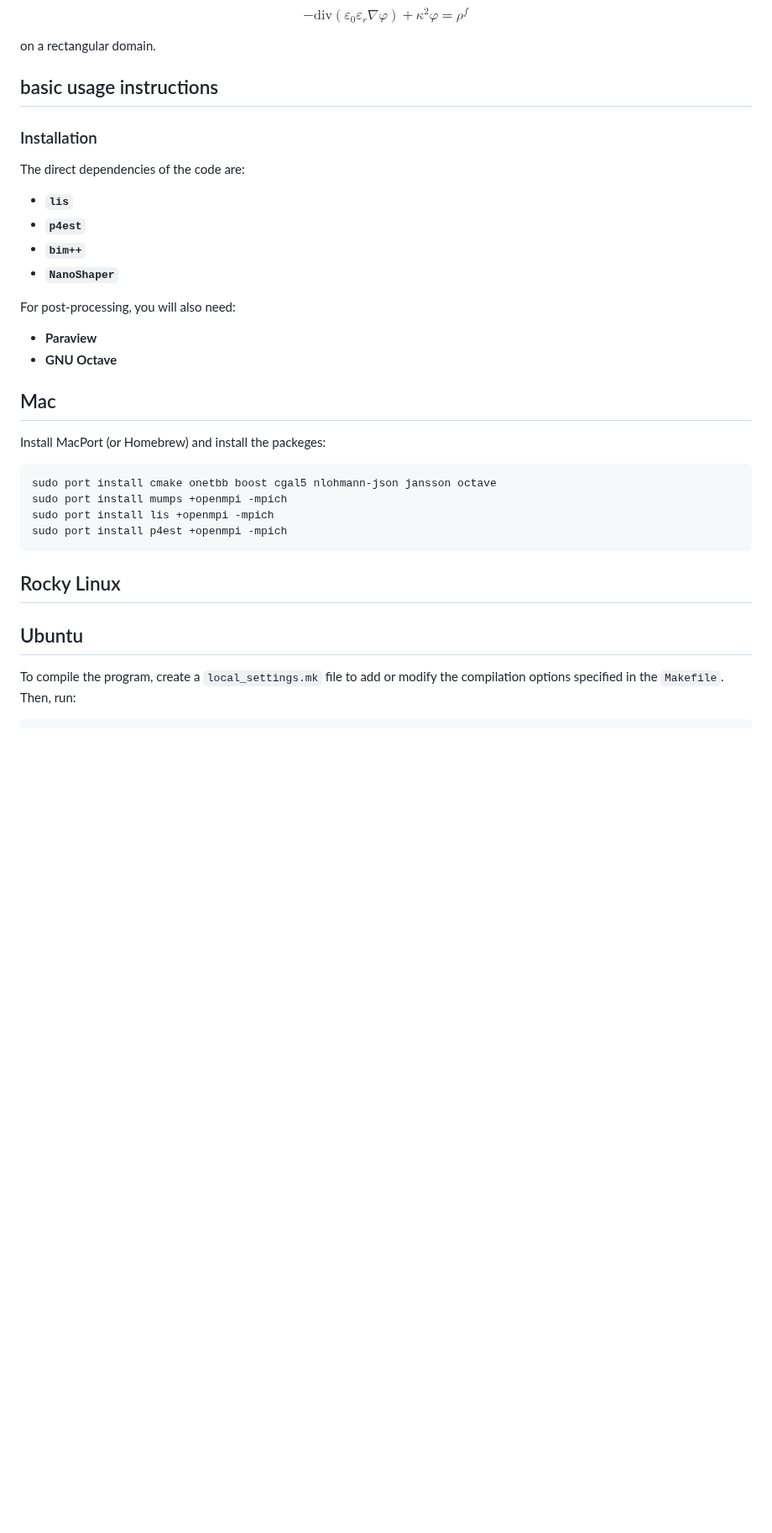
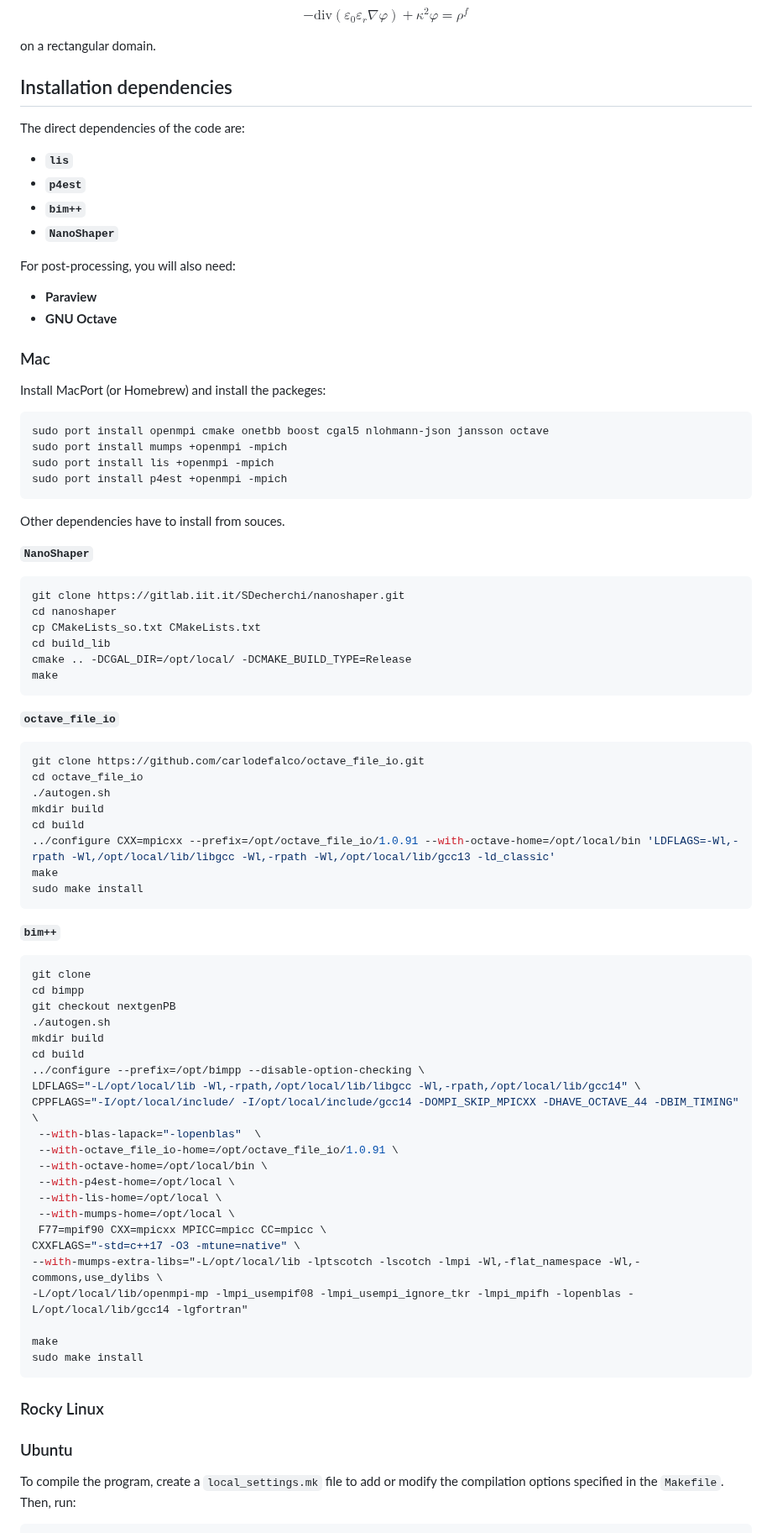
Before and after one commit to vdiflorio/NextGenPB, a Markdown page: README.md, the part around the change. Shown at 84% size. GitHub-like rendering; blank space fills up the shorter version.

Commit message:
Upadate README

````diff
--- a/README.md
+++ b/README.md
@@ -10,9 +10,7 @@ $$
 
 on a rectangular domain.
 
-## basic usage instructions
-
-### Installation
+## Installation dependencies
 
 The direct dependencies of the code are:
 
@@ -26,17 +24,72 @@ For post-processing, you will also need:
 - **Paraview**
 - **GNU Octave**
 
-## Mac
+### Mac
 Install MacPort (or Homebrew) and install the packeges:
+
 ```bash
-sudo port install cmake onetbb boost cgal5 nlohmann-json jansson octave
+sudo port install openmpi cmake onetbb boost cgal5 nlohmann-json jansson octave
 sudo port install mumps +openmpi -mpich
 sudo port install lis +openmpi -mpich
 sudo port install p4est +openmpi -mpich
 ```
-## Rocky Linux
 
-## Ubuntu
+Other dependencies have to install from souces.
+
+**`NanoShaper`**
+
+```bash
+git clone https://gitlab.iit.it/SDecherchi/nanoshaper.git
+cd nanoshaper
+cp CMakeLists_so.txt CMakeLists.txt
+cd build_lib
+cmake .. -DCGAL_DIR=/opt/local/ -DCMAKE_BUILD_TYPE=Release
+make
+```
+
+**`octave_file_io`**
+
+```bash
+git clone https://github.com/carlodefalco/octave_file_io.git
+cd octave_file_io
+./autogen.sh
+mkdir build
+cd build
+../configure CXX=mpicxx --prefix=/opt/octave_file_io/1.0.91 --with-octave-home=/opt/local/bin 'LDFLAGS=-Wl,-rpath -Wl,/opt/local/lib/libgcc -Wl,-rpath -Wl,/opt/local/lib/gcc13 -ld_classic'
+make
+sudo make install
+```
+
+**`bim++`**
+
+```bash
+git clone
+cd bimpp
+git checkout nextgenPB
+./autogen.sh
+mkdir build
+cd build
+../configure --prefix=/opt/bimpp --disable-option-checking \
+LDFLAGS="-L/opt/local/lib -Wl,-rpath,/opt/local/lib/libgcc -Wl,-rpath,/opt/local/lib/gcc14" \
+CPPFLAGS="-I/opt/local/include/ -I/opt/local/include/gcc14 -DOMPI_SKIP_MPICXX -DHAVE_OCTAVE_44 -DBIM_TIMING" \
+ --with-blas-lapack="-lopenblas"  \
+ --with-octave_file_io-home=/opt/octave_file_io/1.0.91 \
+ --with-octave-home=/opt/local/bin \
+ --with-p4est-home=/opt/local \
+ --with-lis-home=/opt/local \
+ --with-mumps-home=/opt/local \
+ F77=mpif90 CXX=mpicxx MPICC=mpicc CC=mpicc \
+CXXFLAGS="-std=c++17 -O3 -mtune=native" \
+--with-mumps-extra-libs="-L/opt/local/lib -lptscotch -lscotch -lmpi -Wl,-flat_namespace -Wl,-commons,use_dylibs \
+-L/opt/local/lib/openmpi-mp -lmpi_usempif08 -lmpi_usempi_ignore_tkr -lmpi_mpifh -lopenblas -L/opt/local/lib/gcc14 -lgfortran"
+
+make
+sudo make install
+```
+
+### Rocky Linux
+
+### Ubuntu
 
 
 To compile the program, create a `local_settings.mk` file to add or modify the compilation options specified in the `Makefile`. Then, run:
````
